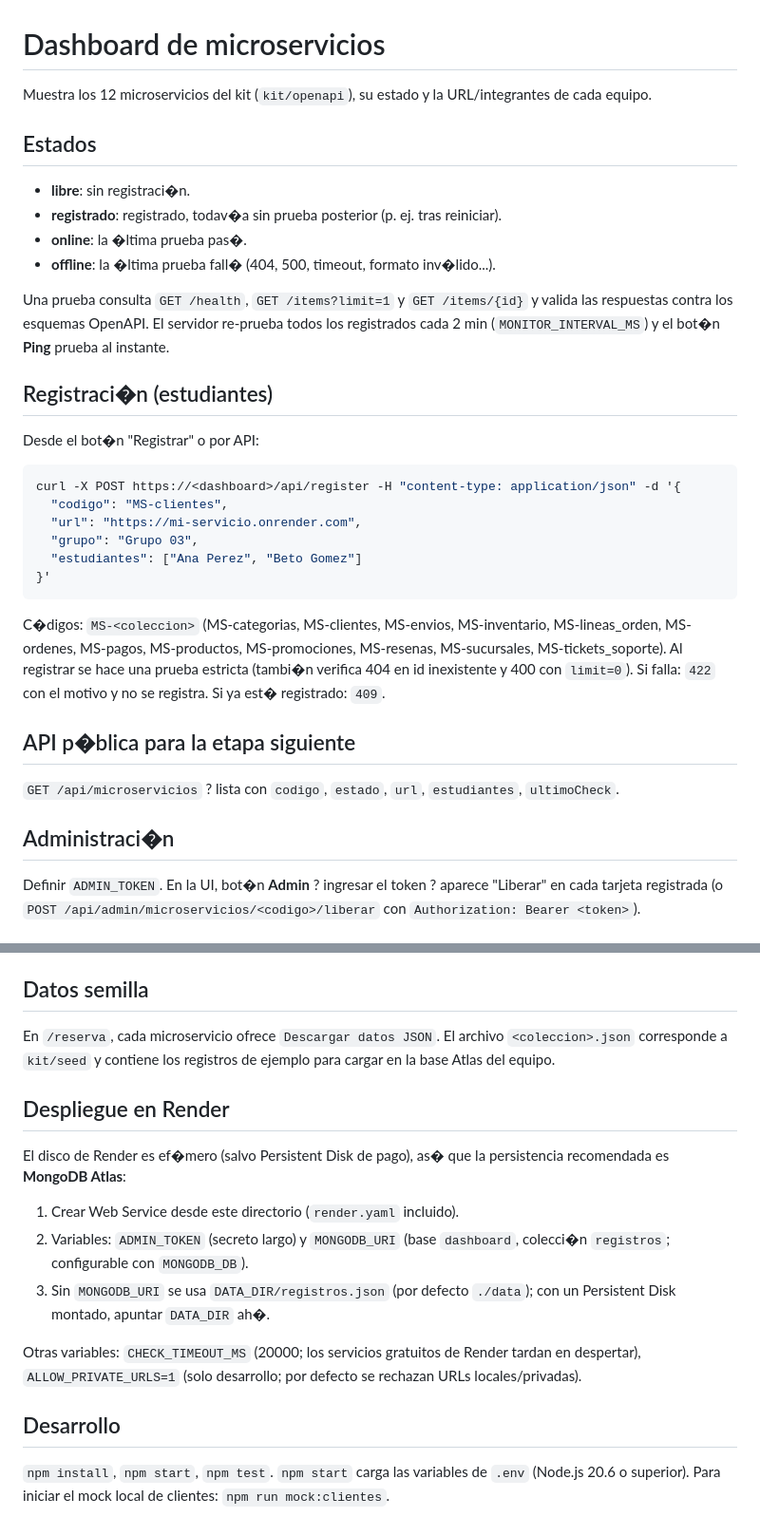
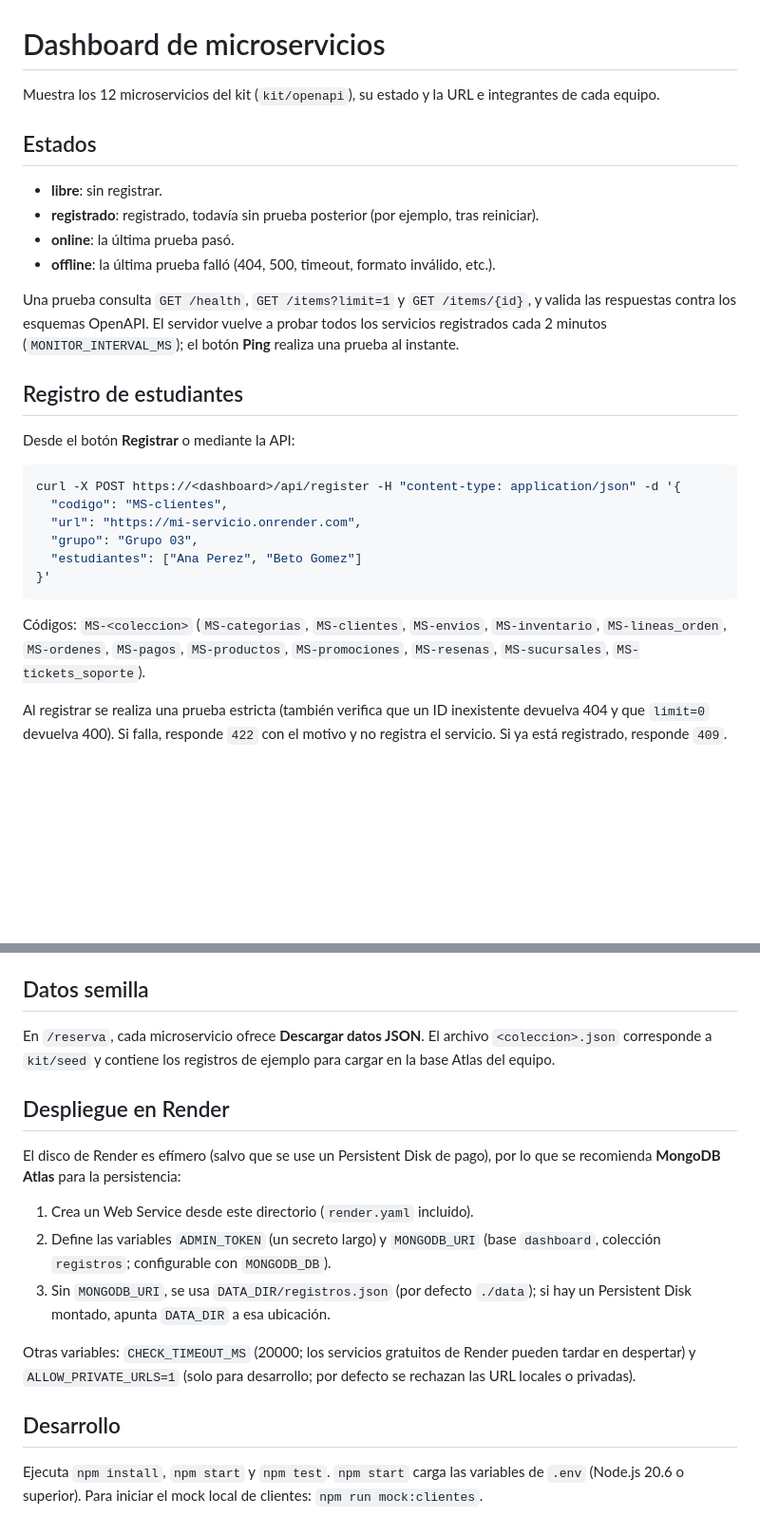
Before and after one commit to dcm-uns/ms-ecommerce-dashboard, a Markdown page: README.md, 2 parts joined by grey strips. Shown at 95% size. Drawn GitHub-style; blank space fills up the shorter version.

Commit message:
readme corregido

````diff
--- a/README.md
+++ b/README.md
@@ -1,17 +1,19 @@
 # Dashboard de microservicios
 
-Muestra los 12 microservicios del kit (`kit/openapi`), su estado y la URL/integrantes de cada equipo.
+Muestra los 12 microservicios del kit (`kit/openapi`), su estado y la URL e integrantes de cada equipo.
 
 ## Estados
-- **libre**: sin registraci�n.
-- **registrado**: registrado, todav�a sin prueba posterior (p. ej. tras reiniciar).
-- **online**: la �ltima prueba pas�.
-- **offline**: la �ltima prueba fall� (404, 500, timeout, formato inv�lido...).
 
-Una prueba consulta `GET /health`, `GET /items?limit=1` y `GET /items/{id}` y valida las respuestas contra los esquemas OpenAPI. El servidor re-prueba todos los registrados cada 2 min (`MONITOR_INTERVAL_MS`) y el bot�n **Ping** prueba al instante.
+- **libre**: sin registrar.
+- **registrado**: registrado, todavía sin prueba posterior (por ejemplo, tras reiniciar).
+- **online**: la última prueba pasó.
+- **offline**: la última prueba falló (404, 500, timeout, formato inválido, etc.).
 
-## Registraci�n (estudiantes)
-Desde el bot�n "Registrar" o por API:
+Una prueba consulta `GET /health`, `GET /items?limit=1` y `GET /items/{id}`, y valida las respuestas contra los esquemas OpenAPI. El servidor vuelve a probar todos los servicios registrados cada 2 minutos (`MONITOR_INTERVAL_MS`); el botón **Ping** realiza una prueba al instante.
+
+## Registro de estudiantes
+
+Desde el botón **Registrar** o mediante la API:
 
 ```bash
 curl -X POST https://<dashboard>/api/register -H "content-type: application/json" -d '{
@@ -21,13 +23,8 @@ curl -X POST https://<dashboard>/api/register -H "content-type: application/json
   "estudiantes": ["Ana Perez", "Beto Gomez"]
 }'
 ```
-C�digos: `MS-<coleccion>` (MS-categorias, MS-clientes, MS-envios, MS-inventario, MS-lineas_orden, MS-ordenes, MS-pagos, MS-productos, MS-promociones, MS-resenas, MS-sucursales, MS-tickets_soporte).
-Al registrar se hace una prueba estricta (tambi�n verifica 404 en id inexistente y 400 con `limit=0`). Si falla: `422` con el motivo y no se registra. Si ya est� registrado: `409`.
 
-## API p�blica para la etapa siguiente
-`GET /api/microservicios` ? lista con `codigo`, `estado`, `url`, `estudiantes`, `ultimoCheck`.
+Códigos: `MS-<coleccion>` (`MS-categorias`, `MS-clientes`, `MS-envios`, `MS-inventario`, `MS-lineas_orden`, `MS-ordenes`, `MS-pagos`, `MS-productos`, `MS-promociones`, `MS-resenas`, `MS-sucursales`, `MS-tickets_soporte`).
 
-## Administraci�n
-Definir `ADMIN_TOKEN`. En la UI, bot�n **Admin** ? ingresar el token ? aparece "Liberar" en cada tarjeta registrada
-(o `POST /api/admin/microservicios/<codigo>/liberar` con `Authorization: Bearer <token>`).
+Al registrar se realiza una prueba estricta (también verifica que un ID inexistente devuelva 404 y que `limit=0` devuelva 400). Si falla, responde `422` con el motivo y no registra el servicio. Si ya está registrado, responde `409`.
 
@@ -40,14 +48,18 @@ API: `GET /api/reservas`; `POST /api/reservas` con `{ "codigo": "MS-clientes", "
 
 ## Datos semilla
-En `/reserva`, cada microservicio ofrece `Descargar datos JSON`. El archivo `<coleccion>.json` corresponde a `kit/seed` y contiene los registros de ejemplo para cargar en la base Atlas del equipo.
+
+En `/reserva`, cada microservicio ofrece **Descargar datos JSON**. El archivo `<coleccion>.json` corresponde a `kit/seed` y contiene los registros de ejemplo para cargar en la base Atlas del equipo.
 
 ## Despliegue en Render
-El disco de Render es ef�mero (salvo Persistent Disk de pago), as� que la persistencia recomendada es **MongoDB Atlas**:
-1. Crear Web Service desde este directorio (`render.yaml` incluido).
-2. Variables: `ADMIN_TOKEN` (secreto largo) y `MONGODB_URI` (base `dashboard`, colecci�n `registros`; configurable con `MONGODB_DB`).
-3. Sin `MONGODB_URI` se usa `DATA_DIR/registros.json` (por defecto `./data`); con un Persistent Disk montado, apuntar `DATA_DIR` ah�.
 
-Otras variables: `CHECK_TIMEOUT_MS` (20000; los servicios gratuitos de Render tardan en despertar), `ALLOW_PRIVATE_URLS=1` (solo desarrollo; por defecto se rechazan URLs locales/privadas).
+El disco de Render es efímero (salvo que se use un Persistent Disk de pago), por lo que se recomienda **MongoDB Atlas** para la persistencia:
+
+1. Crea un Web Service desde este directorio (`render.yaml` incluido).
+2. Define las variables `ADMIN_TOKEN` (un secreto largo) y `MONGODB_URI` (base `dashboard`, colección `registros`; configurable con `MONGODB_DB`).
+3. Sin `MONGODB_URI`, se usa `DATA_DIR/registros.json` (por defecto `./data`); si hay un Persistent Disk montado, apunta `DATA_DIR` a esa ubicación.
+
+Otras variables: `CHECK_TIMEOUT_MS` (20000; los servicios gratuitos de Render pueden tardar en despertar) y `ALLOW_PRIVATE_URLS=1` (solo para desarrollo; por defecto se rechazan las URL locales o privadas).
 
 ## Desarrollo
-`npm install`, `npm start`, `npm test`. `npm start` carga las variables de `.env` (Node.js 20.6 o superior). Para iniciar el mock local de clientes: `npm run mock:clientes`.
+
+Ejecuta `npm install`, `npm start` y `npm test`. `npm start` carga las variables de `.env` (Node.js 20.6 o superior). Para iniciar el mock local de clientes: `npm run mock:clientes`.
````
Also changed, not shown: other parts of README.md (+15 -4 lines).
